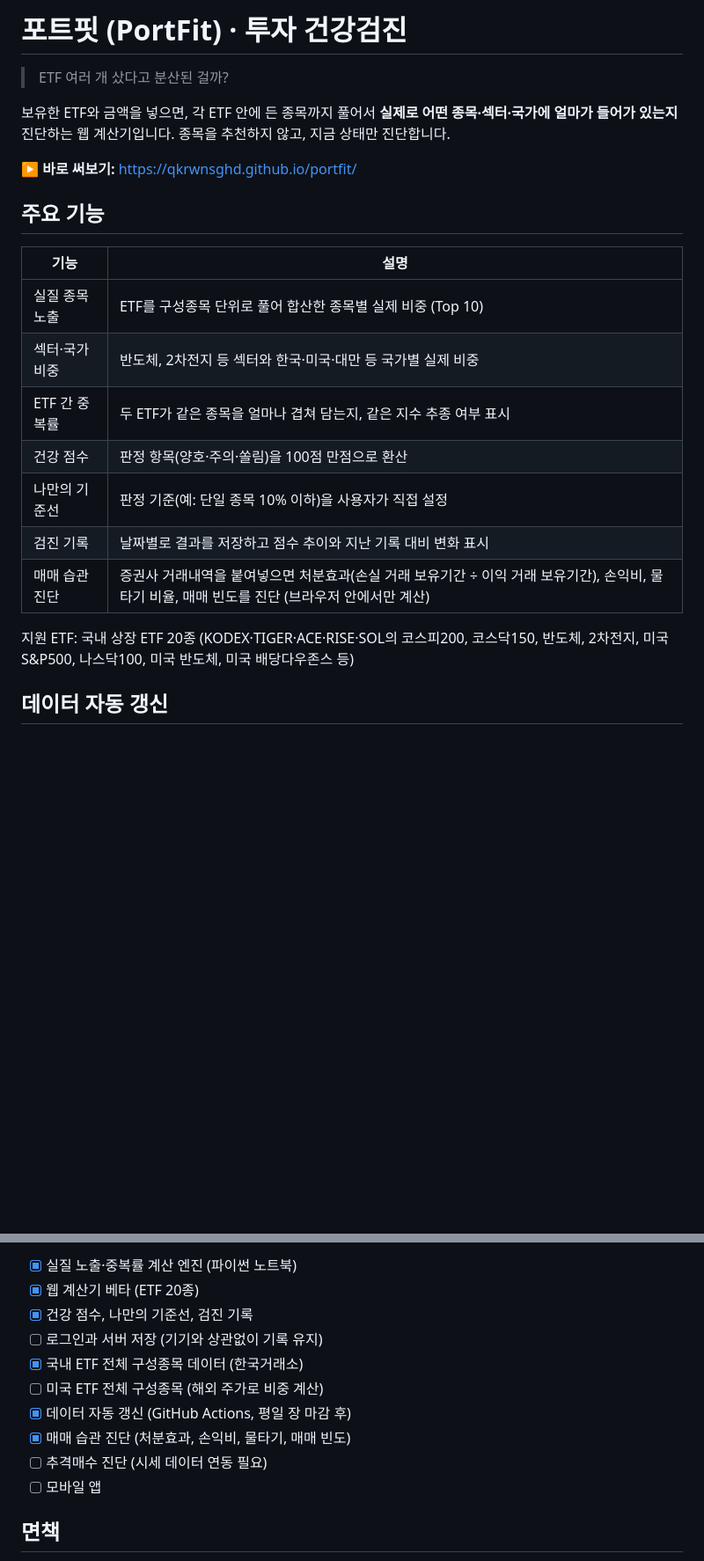
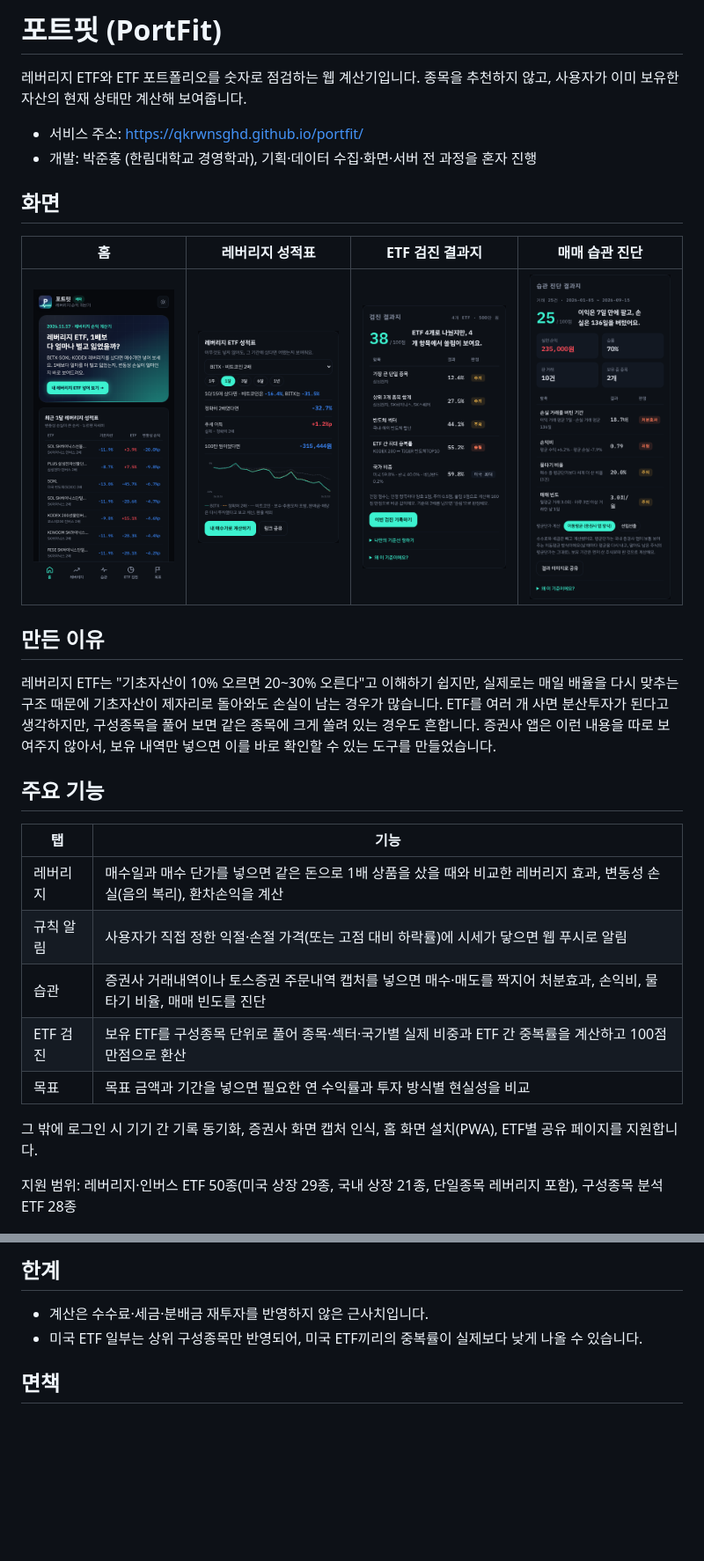
Before and after one commit to qkrwnsghd/portfit, a Markdown page: README.md, 2 parts joined by grey strips. Shown at 88% size. GitHub-like rendering; pictures changed too: docs/screenshots/etf-check.png (added), docs/screenshots/habits.png (added), docs/screenshots/home.png (added); blank space fills up the shorter version.

```diff
--- a/README.md
+++ b/README.md
@@ -1,24 +1,32 @@
-# 포트핏 (PortFit) · 투자 건강검진
+# 포트핏 (PortFit)
 
-> ETF 여러 개 샀다고 분산된 걸까?
+레버리지 ETF와 ETF 포트폴리오를 숫자로 점검하는 웹 계산기입니다.
+종목을 추천하지 않고, 사용자가 이미 보유한 자산의 현재 상태만 계산해 보여줍니다.
 
-보유한 ETF와 금액을 넣으면, 각 ETF 안에 든 종목까지 풀어서 **실제로 어떤 종목·섹터·국가에 얼마가 들어가 있는지** 진단하는 웹 계산기입니다. 종목을 추천하지 않고, 지금 상태만 진단합니다.
+- 서비스 주소: https://qkrwnsghd.github.io/portfit/
+- 개발: 박준홍 (한림대학교 경영학과), 기획·데이터 수집·화면·서버 전 과정을 혼자 진행
 
-**▶ 바로 써보기:** https://qkrwnsghd.github.io/portfit/
+## 화면
+
+| 홈 | 레버리지 성적표 | ETF 검진 결과지 | 매매 습관 진단 |
+| :---: | :---: | :---: | :---: |
+| <img src="docs/screenshots/home.png" width="200"> | <img src="docs/screenshots/leverage.png" width="200"> | <img src="docs/screenshots/etf-check.png" width="200"> | <img src="docs/screenshots/habits.png" width="200"> |
+
+## 만든 이유
+
+레버리지 ETF는 "기초자산이 10% 오르면 20~30% 오른다"고 이해하기 쉽지만, 실제로는 매일 배율을 다시 맞추는 구조 때문에 기초자산이 제자리로 돌아와도 손실이 남는 경우가 많습니다. ETF를 여러 개 사면 분산투자가 된다고 생각하지만, 구성종목을 풀어 보면 같은 종목에 크게 쏠려 있는 경우도 흔합니다. 증권사 앱은 이런 내용을 따로 보여주지 않아서, 보유 내역만 넣으면 이를 바로 확인할 수 있는 도구를 만들었습니다.
 
 ## 주요 기능
 
-| 기능 | 설명 |
+| 탭 | 기능 |
 | --- | --- |
-| 실질 종목 노출 | ETF를 구성종목 단위로 풀어 합산한 종목별 실제 비중 (Top 10) |
-| 섹터·국가 비중 | 반도체, 2차전지 등 섹터와 한국·미국·대만 등 국가별 실제 비중 |
-| ETF 간 중복률 | 두 ETF가 같은 종목을 얼마나 겹쳐 담는지, 같은 지수 추종 여부 표시 |
-| 건강 점수 | 판정 항목(양호·주의·쏠림)을 100점 만점으로 환산 |
-| 나만의 기준선 | 판정 기준(예: 단일 종목 10% 이하)을 사용자가 직접 설정 |
-| 검진 기록 | 날짜별로 결과를 저장하고 점수 추이와 지난 기록 대비 변화 표시 |
-| 매매 습관 진단 | 증권사 거래내역을 붙여넣으면 처분효과(손실 거래 보유기간 ÷ 이익 거래 보유기간), 손익비, 물타기 비율, 매매 빈도를 진단 (브라우저 안에서만 계산) |
+| 레버리지 | 매수일과 매수 단가를 넣으면 같은 돈으로 1배 상품을 샀을 때와 비교한 레버리지 효과, 변동성 손실(음의 복리), 환차손익을 계산 |
+| 규칙 알림 | 사용자가 직접 정한 익절·손절 가격(또는 고점 대비 하락률)에 시세가 닿으면 웹 푸시로 알림 |
+| 습관 | 증권사 거래내역이나 토스증권 주문내역 캡처를 넣으면 매수·매도를 짝지어 처분효과, 손익비, 물타기 비율, 매매 빈도를 진단 |
+| ETF 검진 | 보유 ETF를 구성종목 단위로 풀어 종목·섹터·국가별 실제 비중과 ETF 간 중복률을 계산하고 100점 만점으로 환산 |
+| 목표 | 목표 금액과 기간을 넣으면 필요한 연 수익률과 투자 방식별 현실성을 비교 |
 
-지원 ETF: 국내 상장 ETF 20종 (KODEX·TIGER·ACE·RISE·SOL의 코스피200, 코스닥150, 반도체, 2차전지, 미국 S&P500, 나스닥100, 미국 반도체, 미국 배당다우존스 등)
+그 밖에 로그인 시 기기 간 기록 동기화, 증권사 화면 캡처 인식, 홈 화면 설치(PWA), ETF별 공유 페이지를 지원합니다.
 
-## 데이터 자동 갱신
+지원 범위: 레버리지·인버스 ETF 50종(미국 상장 29종, 국내 상장 21종, 단일종목 레버리지 포함), 구성종목 분석 ETF 28종
 
@@ -52,14 +104,8 @@
 
-- [x] 실질 노출·중복률 계산 엔진 (파이썬 노트북)
-- [x] 웹 계산기 베타 (ETF 20종)
-- [x] 건강 점수, 나만의 기준선, 검진 기록
-- [ ] 로그인과 서버 저장 (기기와 상관없이 기록 유지)
-- [x] 국내 ETF 전체 구성종목 데이터 (한국거래소)
-- [ ] 미국 ETF 전체 구성종목 (해외 주가로 비중 계산)
-- [x] 데이터 자동 갱신 (GitHub Actions, 평일 장 마감 후)
-- [x] 매매 습관 진단 (처분효과, 손익비, 물타기, 매매 빈도)
-- [ ] 추격매수 진단 (시세 데이터 연동 필요)
-- [ ] 모바일 앱
+## 한계
+
+- 계산은 수수료·세금·분배금 재투자를 반영하지 않은 근사치입니다.
+- 미국 ETF 일부는 상위 구성종목만 반영되어, 미국 ETF끼리의 중복률이 실제보다 낮게 나올 수 있습니다.
 
 ## 면책
 
```
Also changed, not shown: other parts of README.md (+63 -19 lines).
